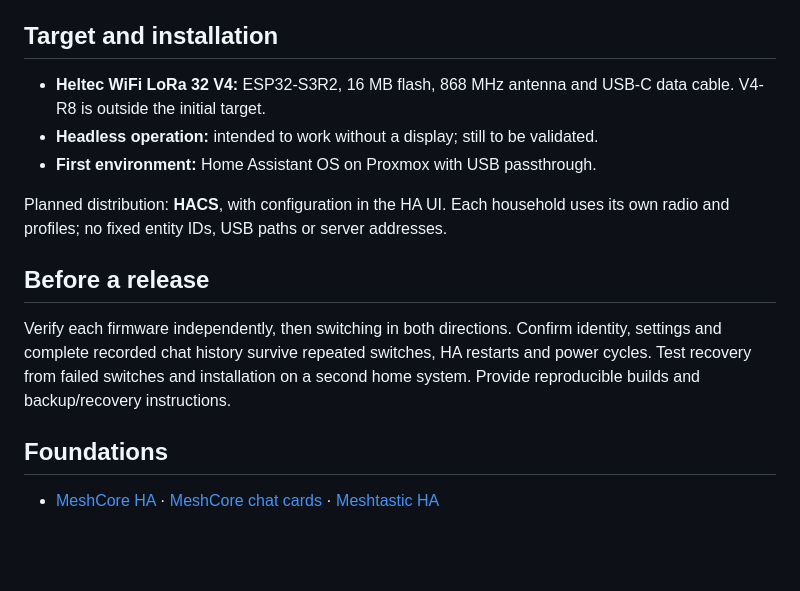
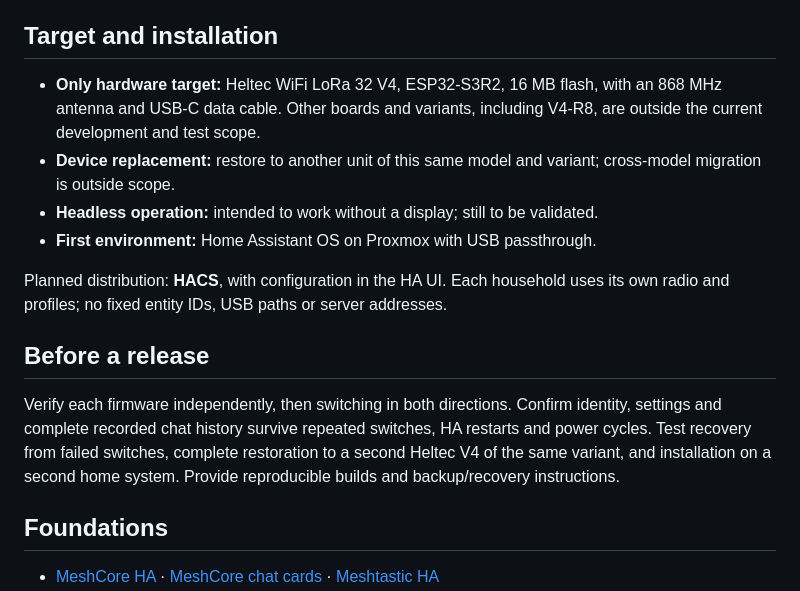
Before and after one commit to AshenSage/ha-mesh-chat, a Markdown page: README.md, the part around the change. GitHub-like rendering; blank space fills up the shorter version.

Commit message:
docs: limit hardware and replacement scope to Heltec V4 R2

```diff
--- a/README.md
+++ b/README.md
@@ -48,7 +48,8 @@ Comparison mode must balance observation times, retain both profiles and histori
 
 ## Target and installation
 
-- **Heltec WiFi LoRa 32 V4:** ESP32-S3R2, 16 MB flash, 868 MHz antenna and USB-C data cable. V4-R8 is outside the initial target.
+- **Only hardware target:** Heltec WiFi LoRa 32 V4, ESP32-S3R2, 16 MB flash, with an 868 MHz antenna and USB-C data cable. Other boards and variants, including V4-R8, are outside the current development and test scope.
+- **Device replacement:** restore to another unit of this same model and variant; cross-model migration is outside scope.
 - **Headless operation:** intended to work without a display; still to be validated.
 - **First environment:** Home Assistant OS on Proxmox with USB passthrough.
 
@@ -56,7 +57,7 @@ Planned distribution: **HACS**, with configuration in the HA UI. Each household
 
 ## Before a release
 
-Verify each firmware independently, then switching in both directions. Confirm identity, settings and complete recorded chat history survive repeated switches, HA restarts and power cycles. Test recovery from failed switches and installation on a second home system. Provide reproducible builds and backup/recovery instructions.
+Verify each firmware independently, then switching in both directions. Confirm identity, settings and complete recorded chat history survive repeated switches, HA restarts and power cycles. Test recovery from failed switches, complete restoration to a second Heltec V4 of the same variant, and installation on a second home system. Provide reproducible builds and backup/recovery instructions.
 
 ## Foundations
 
```
